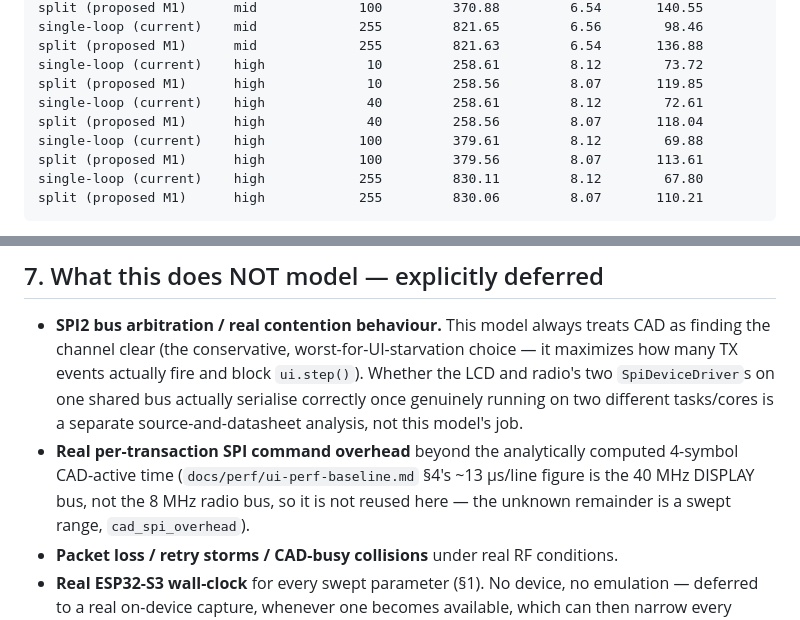
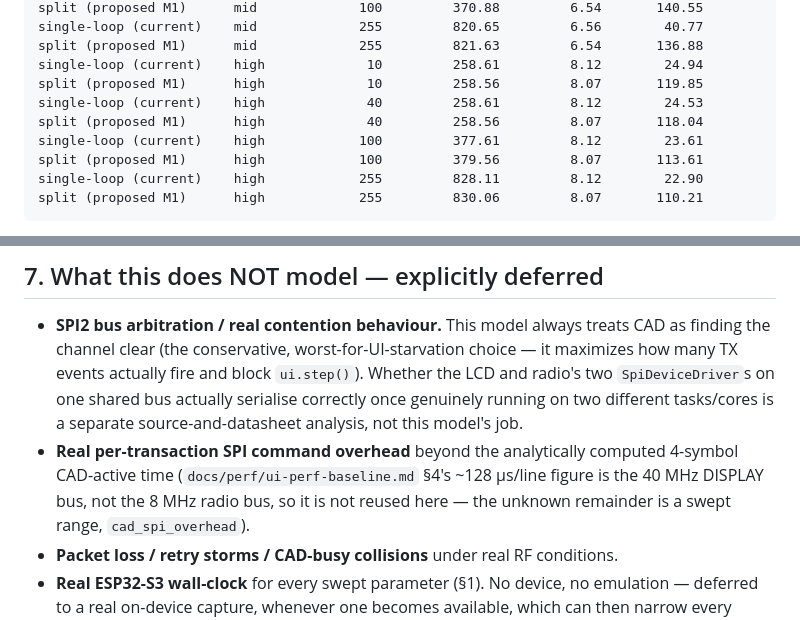
Before and after one commit to jagoda/meshcadet, a Markdown page: docs/perf/perf-loop-model-baseline.md, 2 parts joined by grey strips. Rendered like a GitHub page.

````diff
--- a/docs/perf/perf-loop-model-baseline.md
+++ b/docs/perf/perf-loop-model-baseline.md
@@ -218,13 +232,13 @@ single-loop (current)    mid             100         370.90         6.56       1
 split (proposed M1)      mid             100         370.88         6.54       140.55
-single-loop (current)    mid             255         821.65         6.56        98.46
+single-loop (current)    mid             255         820.65         6.56        40.77
 split (proposed M1)      mid             255         821.63         6.54       136.88
-single-loop (current)    high             10         258.61         8.12        73.72
+single-loop (current)    high             10         258.61         8.12        24.94
 split (proposed M1)      high             10         258.56         8.07       119.85
-single-loop (current)    high             40         258.61         8.12        72.61
+single-loop (current)    high             40         258.61         8.12        24.53
 split (proposed M1)      high             40         258.56         8.07       118.04
-single-loop (current)    high            100         379.61         8.12        69.88
+single-loop (current)    high            100         377.61         8.12        23.61
 split (proposed M1)      high            100         379.56         8.07       113.61
-single-loop (current)    high            255         830.11         8.12        67.80
+single-loop (current)    high            255         828.11         8.12        22.90
 split (proposed M1)      high            255         830.06         8.07       110.21
 ```
 
@@ -251,7 +265,7 @@ topology for its own before/after.
   source-and-datasheet analysis, not this model's job.
 - **Real per-transaction SPI command overhead** beyond the analytically
   computed 4-symbol CAD-active time (`docs/perf/ui-perf-baseline.md` §4's
-  ~13 µs/line figure is the 40 MHz DISPLAY bus, not the 8 MHz radio bus, so
+  ~128 µs/line figure is the 40 MHz DISPLAY bus, not the 8 MHz radio bus, so
   it is not reused here — the unknown remainder is a swept range,
   `cad_spi_overhead`).
 - **Packet loss / retry storms / CAD-busy collisions** under real RF
````
Also changed, not shown: other parts of docs/perf/perf-loop-model-baseline.md (+42 -28 lines).
